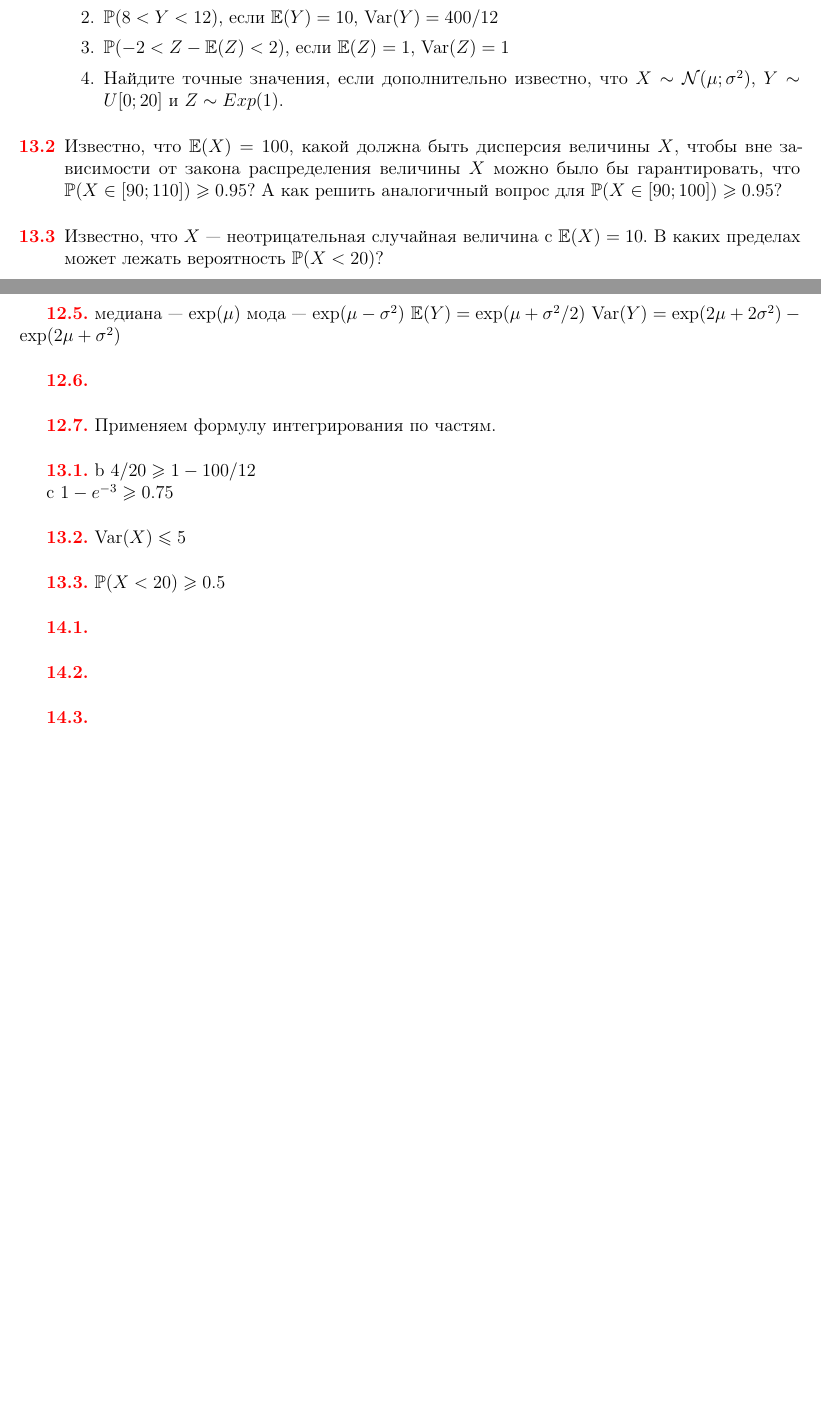
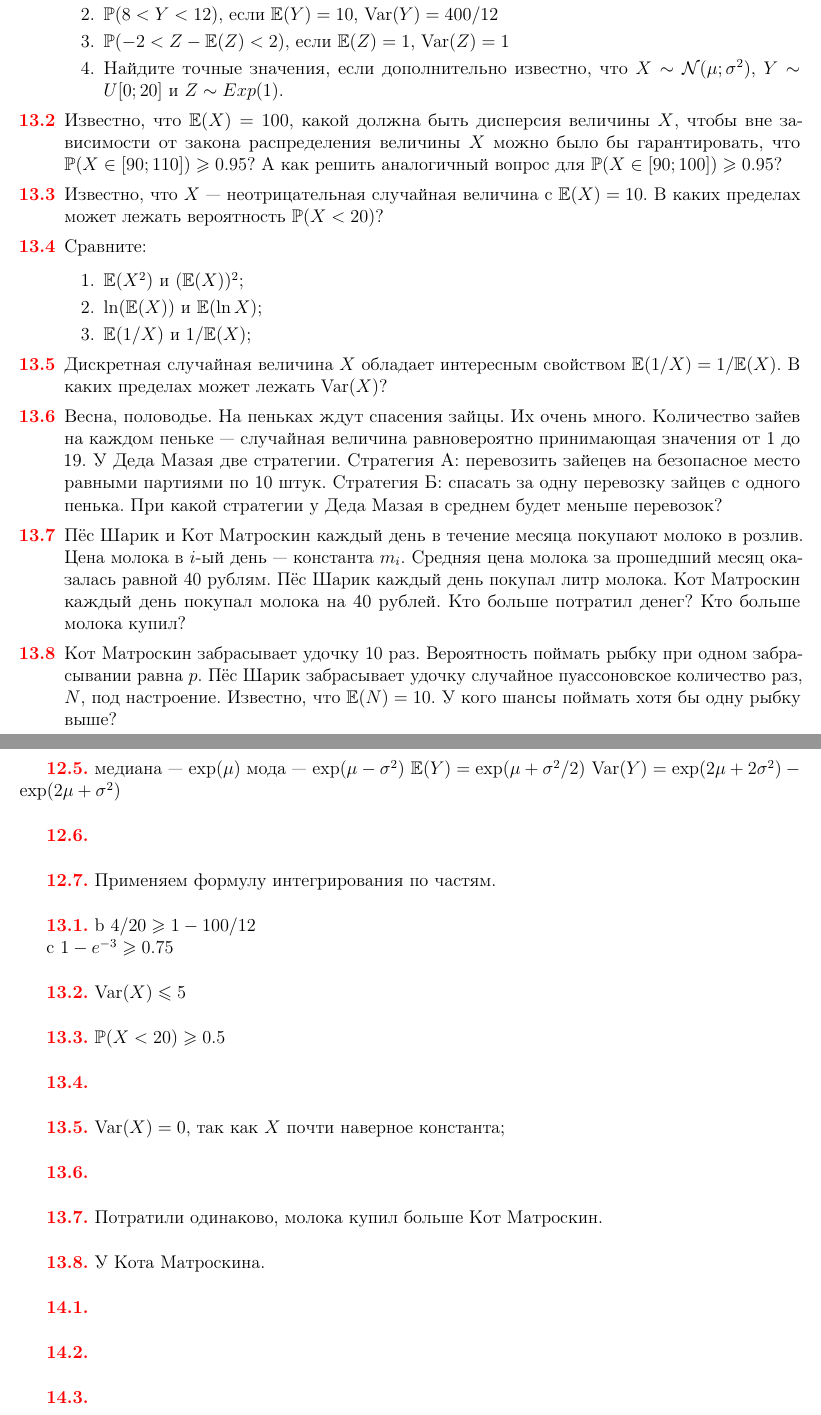
Before and after one commit to bdemeshev/probability_pro, a LaTeX document (probability_pro.tex, which reads all_solutions.tex): two parts of pages 22 and 58 of 66 before the commit and two parts of pages 22 and 58 of 67 after it, joined at a grey line, cut so that both start at the same text, the shorter picture padded with empty space. The pictures show the PDF file probability_pro.pdf that the author committed with the source.

Commit message:
jensen + misprints

```diff
--- a/all_solutions.tex
+++ b/all_solutions.tex
@@ -535,6 +535,24 @@ $x_{max}=\mu$, $x=\mu \pm \sigma$
 \begin{solution}{{13.3}}
   $\P(X<20) \geq 0.5$
 \end{solution}
+\protect \hypertarget {soln:13.4}{}
+\begin{solution}{{13.4}}
+\end{solution}
+\protect \hypertarget {soln:13.5}{}
+\begin{solution}{{13.5}}
+  $\Var(X)=0$, так как $X$ почти наверное константа;
+\end{solution}
+\protect \hypertarget {soln:13.6}{}
+\begin{solution}{{13.6}}
+\end{solution}
+\protect \hypertarget {soln:13.7}{}
+\begin{solution}{{13.7}}
+    Потратили одинаково, молока купил больше Кот Матроскин.
+\end{solution}
+\protect \hypertarget {soln:13.8}{}
+\begin{solution}{{13.8}}
+    У Кота Матроскина.
+\end{solution}
 \protect \hypertarget {soln:14.1}{}
 \begin{solution}{{14.1}}
 \end{solution}
--- a/probability_pro.tex
+++ b/probability_pro.tex
@@ -1936,3 +1943,43 @@ $X\sim \cN(\mu;\sigma^{2})$, $Y\sim U[0;20]$ и $Z\sim Exp(1)$.
+\end{problem}
+
+
+\begin{problem}
+  Дискретная случайная величина $X$ обладает интересным свойством $\E(1/X)=1/\E(X)$. В каких пределах может лежать $\Var(X)$?
+\begin{sol}
+  $\Var(X)=0$, так как $X$ почти наверное константа;
+\end{sol}
+\end{problem}
+
+
+\begin{problem}
+  Весна, половодье. На пеньках ждут спасения зайцы. Их очень много. Количество зайев на каждом пеньке — случайная величина равновероятно принимающая значения от 1 до 19. У Деда Мазая две стратегии. Стратегия А: перевозить зайецев на безопасное место равными партиями по 10 штук. Стратегия Б: спасать за одну перевозку зайцев с одного пенька. При какой стратегии у Деда Мазая в среднем будет меньше перевозок?
+\begin{sol}
+\end{sol}
+\end{problem}
+
+
+
+\begin{problem}
+Пёс Шарик и Кот Матроскин каждый день в течение месяца покупают молоко в розлив. Цена молока в $i$-ый день — константа $m_i$. Средняя цена молока за прошедший месяц оказалась равной 40 рублям. Пёс Шарик каждый день покупал литр молока. Кот Матроскин каждый день покупал молока на 40 рублей. Кто больше потратил денег? Кто больше молока купил?
+  \begin{sol}
+    Потратили одинаково, молока купил больше Кот Матроскин.
+\end{sol}
+\end{problem}
+
+
+
+\begin{problem}
+Кот Матроскин забрасывает удочку 10 раз.
+Вероятность поймать рыбку при одном забрасывании равна $p$.
+Пёс Шарик забрасывает удочку случайное пуассоновское количество раз,
+$N$, под настроение.
+Известно, что $\E(N) = 10$.
+У кого шансы поймать хотя бы одну рыбку выше?
+\begin{sol}
+    У Кота Матроскина.
+\end{sol}
+\end{problem}
+
 
 
 \section{Полный беспредел}
```
Also changed, not shown: probability_pro.pdf, all_solutions.tex (12 more changed lines), probability_pro.tex (67 more changed lines).
